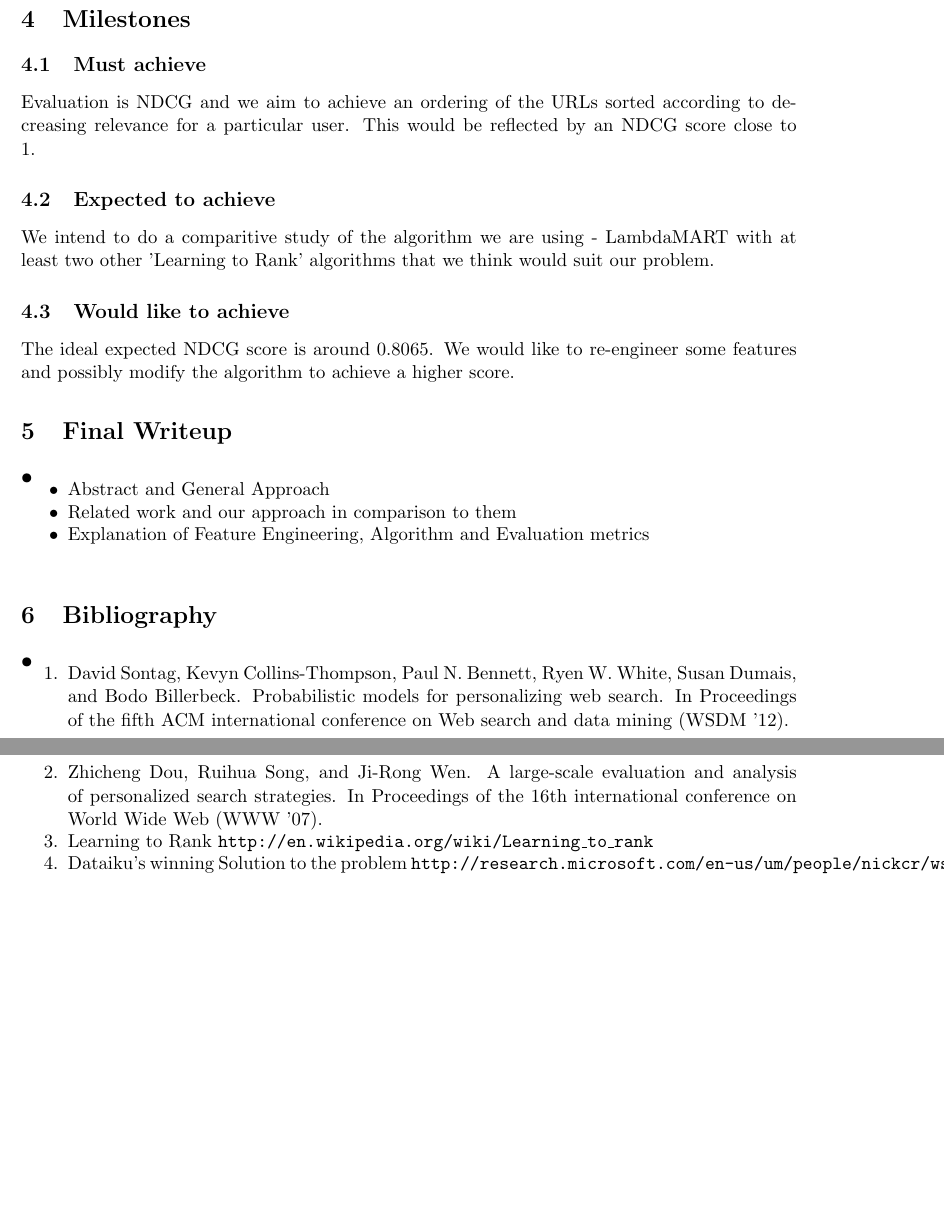
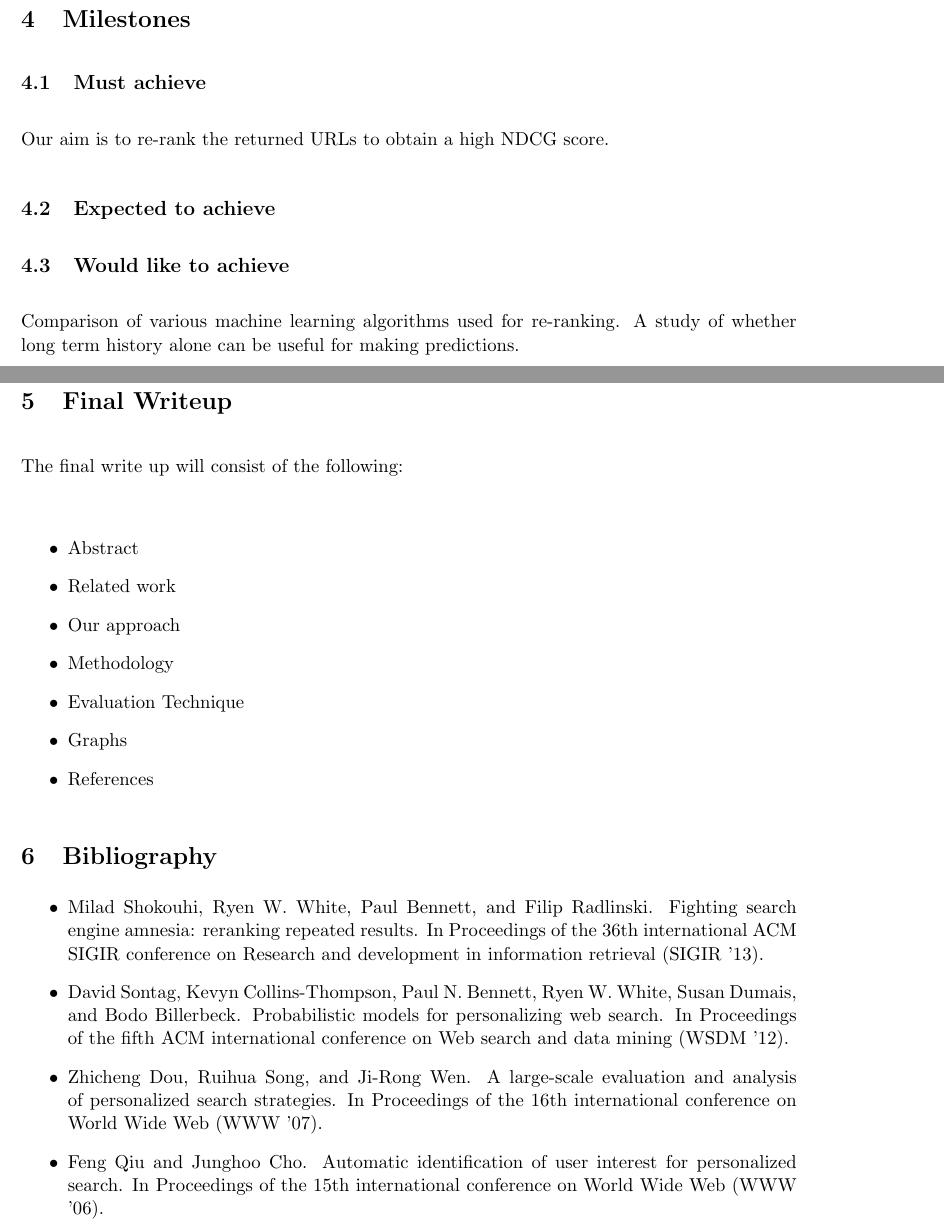
Before and after one commit to Rujuta/PersonalizedWebSearch, a LaTeX document (template.tex): two parts of pages 2 and 3 of 3, joined at a grey line, cut so that both start at the same text, the shorter picture padded with empty space. Compiled offline with pdfLaTeX.

Commit message:
abs + meth

```diff
--- a/template.tex
+++ b/template.tex
@@ -20,7 +20,7 @@
 \textheight 240mm
 \textwidth 160mm
 
-\parskip 1pt
+\parskip 12pt
 \setlength{\parindent}{0in}
 
 \pagestyle{myheadings}
@@ -61,29 +61,30 @@ We plan to use Python for our implementation and scikit-learn for any machine le
 We might use a database to store our learned parameters - SQLite/MongoDB
 \section{Milestones}
 \subsection{Must achieve}
-Evaluation is NDCG and we aim to achieve an ordering of the URLs sorted according to decreasing relevance for a particular user. This would be reflected by an NDCG score close to 1.
+Our aim is to re-rank the returned URLs to obtain a high NDCG score.
 \subsection{Expected to achieve}
-We intend to do a comparitive study of the algorithm we are using - LambdaMART with at least two other 'Learning to Rank' algorithms that we think would suit our problem.
+
 \subsection{Would like to achieve}
-The ideal expected NDCG score is around 0.8065. We would like to re-engineer some features and possibly modify the algorithm to achieve a higher score.
+Comparison of various machine learning algorithms used for re-ranking. A study of whether long term history alone can be useful for making predictions.
+
 \section{Final Writeup}
-\subsection*{•}
-\vspace{-5mm}
-\begin{itemize}\setlength{\itemsep}{-5pt}
-\item Abstract and General Approach
-\item Related work and our approach in comparison to them
-\item Explanation of Feature Engineering, Algorithm and Evaluation metrics
+The final write up will consist of the following:\newline
+\begin{itemize}
+\item Abstract
+\item Related work
+\item Our approach
+\item Methodology
+\item Evaluation Technique
+\item Graphs
+\item References
 \end{itemize}
-\noindent
+
 \section{Bibliography}
-\subsection*{•}
-\vspace{-5mm}
-\begin{enumerate}\setlength{\itemsep}{-5pt}
+\begin{itemize}
+\item Milad Shokouhi, Ryen W. White, Paul Bennett, and Filip Radlinski. Fighting search engine amnesia: reranking repeated results. In Proceedings of the 36th international ACM SIGIR conference on Research and development in information retrieval (SIGIR '13).
 \item David Sontag, Kevyn Collins-Thompson, Paul N. Bennett, Ryen W. White, Susan Dumais, and Bodo Billerbeck. Probabilistic models for personalizing web search. In Proceedings of the fifth ACM international conference on Web search and data mining (WSDM '12).
 \item Zhicheng Dou, Ruihua Song, and Ji-Rong Wen.  A large-scale evaluation and analysis of personalized search strategies. In Proceedings of the 16th international conference on World Wide Web (WWW '07).
-\item Learning to Rank \texttt{http://en.wikipedia.org/wiki/Learning\_to\_rank}
-\item Dataiku's winning Solution to the problem \texttt{http://research.microsoft.com/en-us/um/people/nickcr/wscd2014/papers/wscdchallenge2014dataiku.pdf}
-
-\end{enumerate}
+\item Feng Qiu and Junghoo Cho. Automatic identification of user interest for personalized search. In Proceedings of the 15th international conference on World Wide Web (WWW '06).
+\end{itemize}
 
 \end{document}
```
